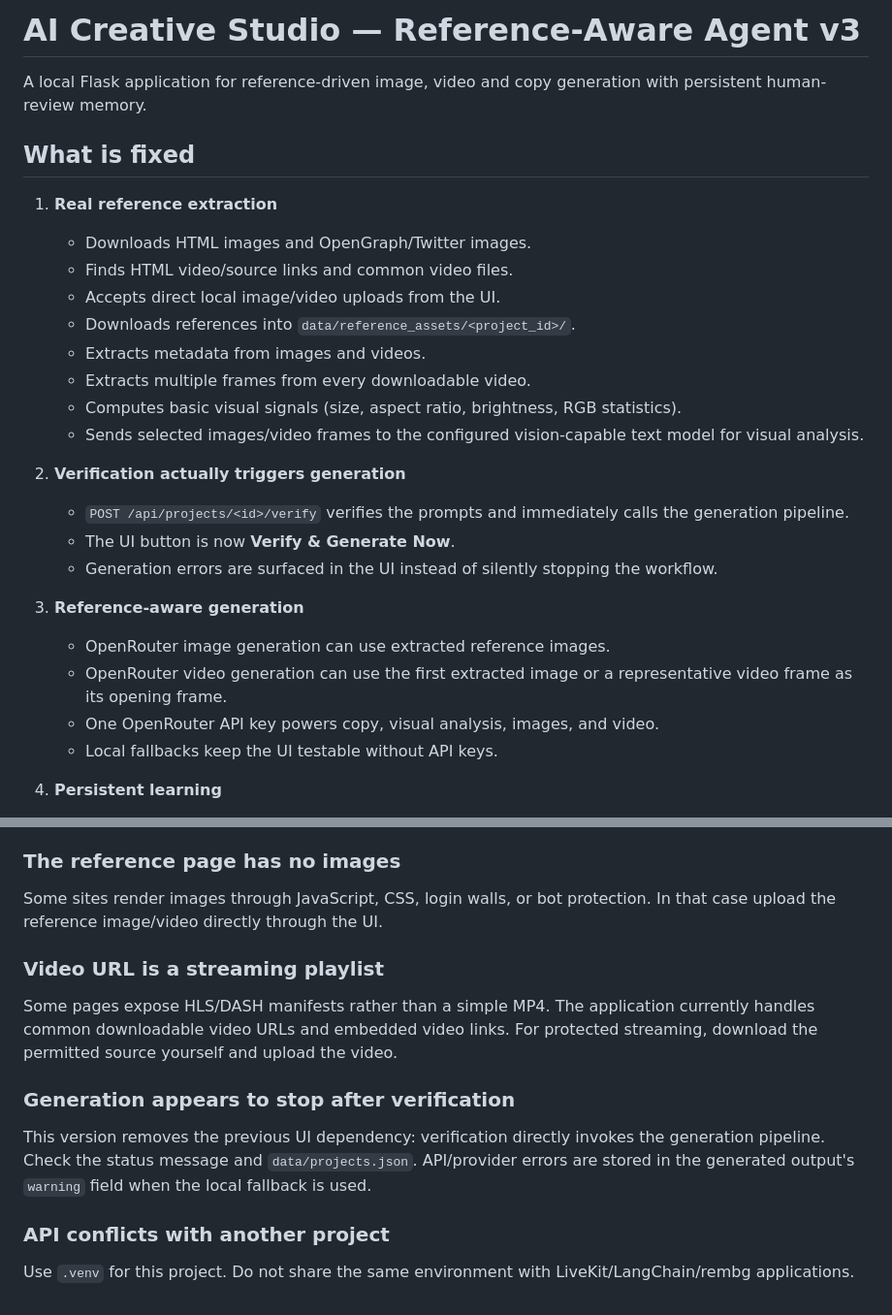
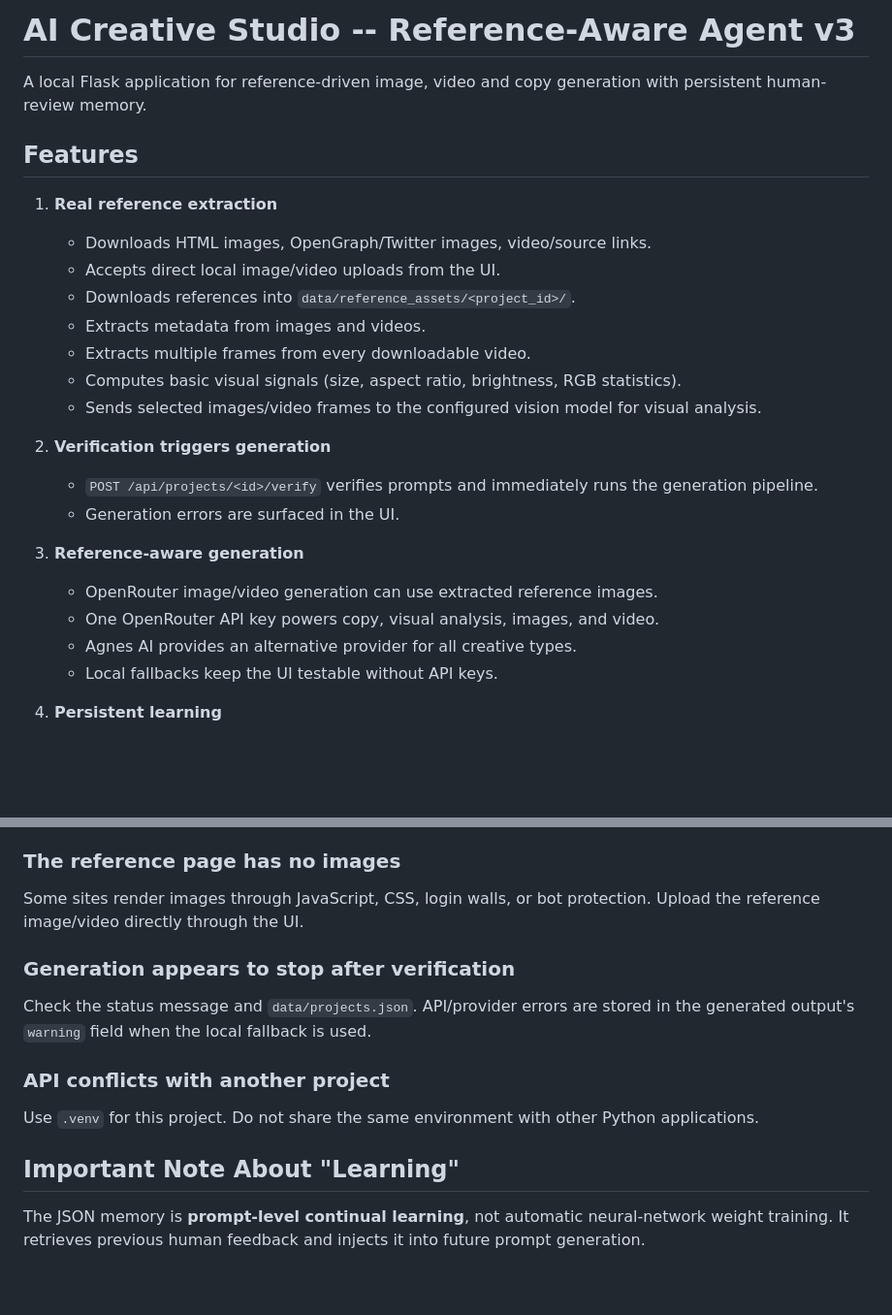
Before and after one commit to ABHI-MANDA/AI-CREATIVE, a Markdown page: README.md, 2 parts joined by grey strips. Shown at 97% size. Drawn GitHub-style; blank space fills up the shorter version.

```diff
--- a/README.md
+++ b/README.md
@@ -1,28 +1,26 @@
-# AI Creative Studio — Reference-Aware Agent v3
+# AI Creative Studio -- Reference-Aware Agent v3
 
 A local Flask application for reference-driven image, video and copy generation with persistent human-review memory.
 
-## What is fixed
+## Features
 
 1. **Real reference extraction**
-   - Downloads HTML images and OpenGraph/Twitter images.
-   - Finds HTML video/source links and common video files.
+   - Downloads HTML images, OpenGraph/Twitter images, video/source links.
    - Accepts direct local image/video uploads from the UI.
    - Downloads references into `data/reference_assets/<project_id>/`.
    - Extracts metadata from images and videos.
    - Extracts multiple frames from every downloadable video.
    - Computes basic visual signals (size, aspect ratio, brightness, RGB statistics).
-   - Sends selected images/video frames to the configured vision-capable text model for visual analysis.
+   - Sends selected images/video frames to the configured vision model for visual analysis.
 
-2. **Verification actually triggers generation**
-   - `POST /api/projects/<id>/verify` verifies the prompts and immediately calls the generation pipeline.
-   - The UI button is now **Verify & Generate Now**.
-   - Generation errors are surfaced in the UI instead of silently stopping the workflow.
+2. **Verification triggers generation**
+   - `POST /api/projects/<id>/verify` verifies prompts and immediately runs the generation pipeline.
+   - Generation errors are surfaced in the UI.
 
 3. **Reference-aware generation**
-   - OpenRouter image generation can use extracted reference images.
-   - OpenRouter video generation can use the first extracted image or a representative video frame as its opening frame.
+   - OpenRouter image/video generation can use extracted reference images.
    - One OpenRouter API key powers copy, visual analysis, images, and video.
+   - Agnes AI provides an alternative provider for all creative types.
    - Local fallbacks keep the UI testable without API keys.
 
 4. **Persistent learning**
@@ -196,11 +214,15 @@ data/
 ### The reference page has no images
-Some sites render images through JavaScript, CSS, login walls, or bot protection. In that case upload the reference image/video directly through the UI.
 
-### Video URL is a streaming playlist
-Some pages expose HLS/DASH manifests rather than a simple MP4. The application currently handles common downloadable video URLs and embedded video links. For protected streaming, download the permitted source yourself and upload the video.
+Some sites render images through JavaScript, CSS, login walls, or bot protection. Upload the reference image/video directly through the UI.
 
 ### Generation appears to stop after verification
-This version removes the previous UI dependency: verification directly invokes the generation pipeline. Check the status message and `data/projects.json`. API/provider errors are stored in the generated output's `warning` field when the local fallback is used.
+
+Check the status message and `data/projects.json`. API/provider errors are stored in the generated output's `warning` field when the local fallback is used.
 
 ### API conflicts with another project
-Use `.venv` for this project. Do not share the same environment with LiveKit/LangChain/rembg applications.
+
+Use `.venv` for this project. Do not share the same environment with other Python applications.
+
+## Important Note About "Learning"
+
+The JSON memory is **prompt-level continual learning**, not automatic neural-network weight training. It retrieves previous human feedback and injects it into future prompt generation.
```
Also changed, not shown: other parts of README.md (+88 -68 lines).
